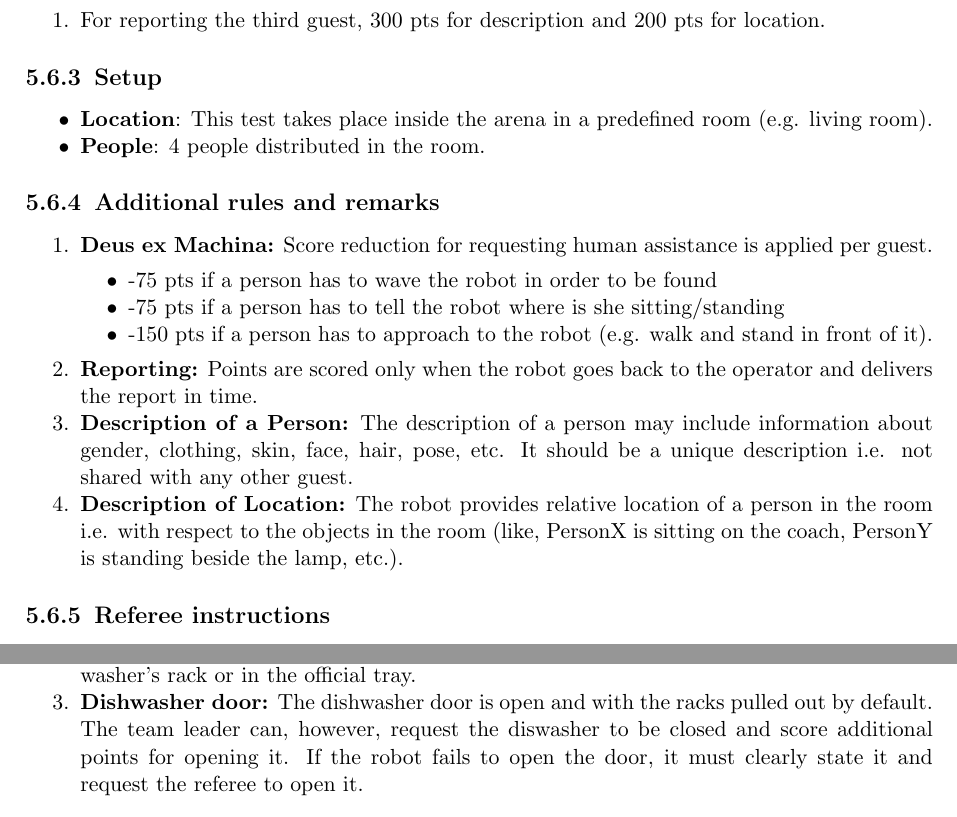
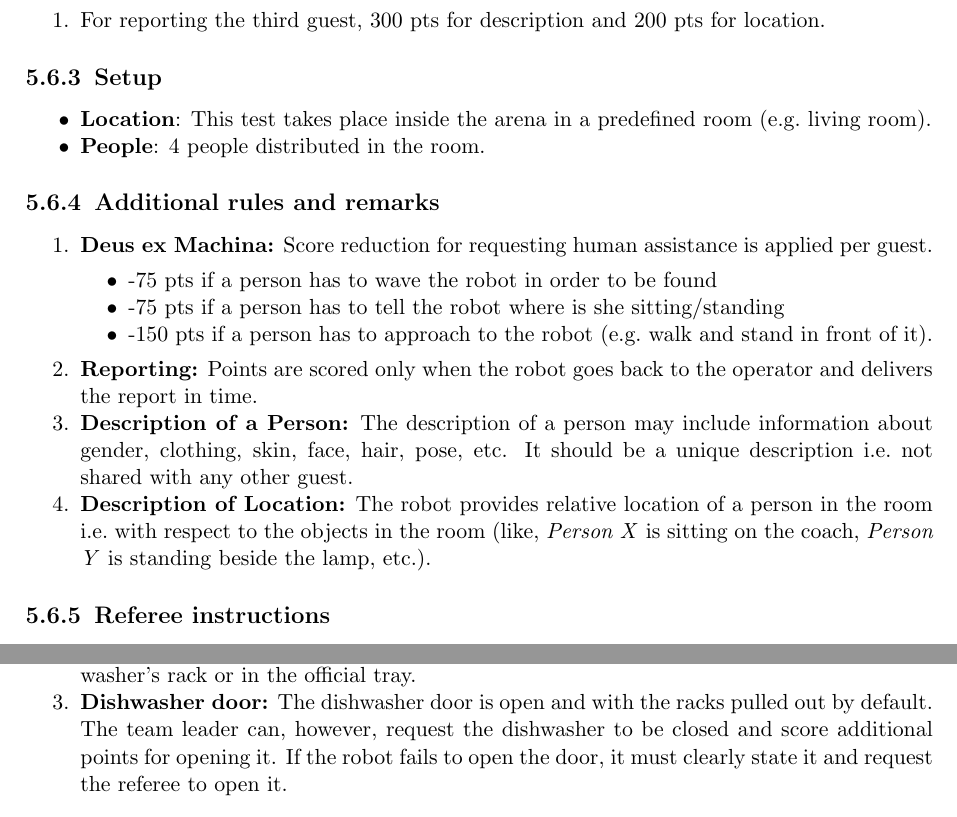
Before and after one commit to RoboCupAtHome/RuleBook, a LaTeX thesis (Rulebook.tex, which reads tasks/CleanTable.tex, tasks/FindMyMates.tex): two parts of pages 58 and 66 of 78, joined at a grey line, cut so that both start at the same text. Compiled offline with pdfLaTeX.

Commit message:
Fix some typos and spelling errors

```diff
--- a/tasks/CleanTable.tex
+++ b/tasks/CleanTable.tex
@@ -38,7 +38,7 @@ All the tableware and cutlery is inside the dishwasher.
 	\item \textbf{Dishwasher:} The team decides whether the robot will place the objects in the dishwasher's rack or in the official tray.
 
 	\item \textbf{Dishwasher door:} The dishwasher door is open and with the racks pulled out by default.
-	The team leader can, however, request the diswasher to be closed and score additional points for opening it. If the robot fails to open the door, it must clearly state it and request the referee to open it.
+	The team leader can, however, request the dishwasher to be closed and score additional points for opening it. If the robot fails to open the door, it must clearly state it and request the referee to open it.
 
 \end{enumerate}
 
--- a/tasks/FindMyMates.tex
+++ b/tasks/FindMyMates.tex
@@ -17,7 +17,7 @@ The robot reports to the operator the description and location of at least two p
 
 \subsection{Setup}
 \begin{itemize}
-	\item \textbf{Location}: This test takes place inside the arena in a predefined room (e.g. living room).
+	\item \textbf{Location}: This test takes place inside the arena in a predefined room (e.g.~living room).
 
 	\item \textbf{People}: 4 people distributed in the room.
 \end{itemize}
@@ -28,14 +28,14 @@ The robot reports to the operator the description and location of at least two p
 	\begin{itemize}
 		\item -75 pts if a person has to wave the robot in order to be found
 		\item -75 pts if a person has to tell the robot where is she sitting/standing
-		\item -150 pts if a person has to approach to the robot (e.g. walk and stand in front of it).
+		\item -150 pts if a person has to approach to the robot (e.g.~walk and stand in front of it).
 	\end{itemize}
 
 	\item \textbf{Reporting:} Points are scored only when the robot goes back to the operator and delivers the report in time.
 
-	\item \textbf{Description of a Person:} The description of a person may include information about gender, clothing, skin, face, hair, pose, etc. It should be a unique description i.e. not shared with any other guest.
+	\item \textbf{Description of a Person:} The description of a person may include information about gender, clothing, skin, face, hair, pose, etc. It should be a unique description i.e.~not shared with any other guest.
 
-	\item \textbf{Description of Location:} The robot provides relative location of a person in the room i.e. with respect to the objects in the room (like, PersonX is sitting on the coach, PersonY is standing beside the lamp, etc.).
+	\item \textbf{Description of Location:} The robot provides relative location of a person in the room i.e.~with respect to the objects in the room (like, \textit{Person X} is sitting on the coach, \textit{Person Y} is standing beside the lamp, etc.).
 \end{enumerate}
 
 
```
Also changed, not shown: tasks/Farewell.tex (+1 -1 lines), 1 other file.
